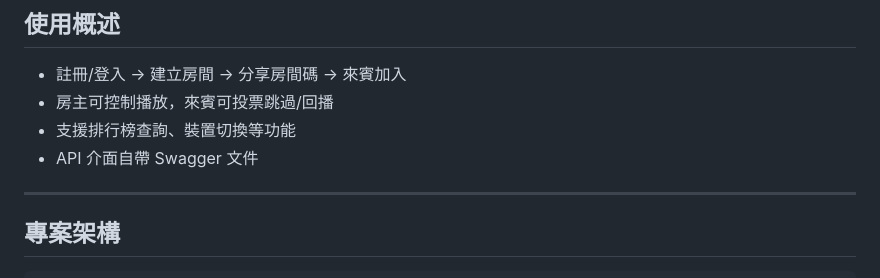
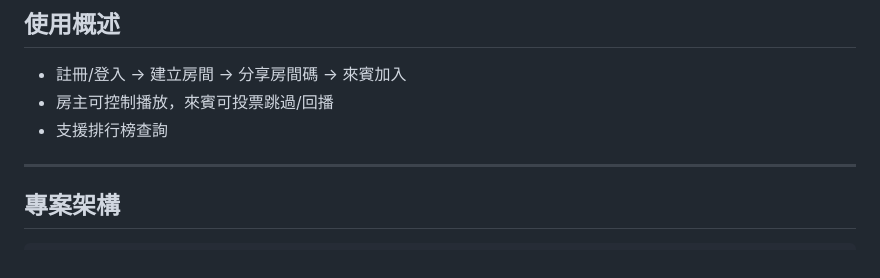
Before and after one commit to ChiaoYuuuu/MusicControlller, a Markdown page: README.md, the part around the change. GitHub-like rendering.

Commit message:
docs: update README with latest project information

```diff
--- a/README.md
+++ b/README.md
@@ -85,8 +85,7 @@
 
 - 註冊/登入 → 建立房間 → 分享房間碼 → 來賓加入
 - 房主可控制播放，來賓可投票跳過/回播
-- 支援排行榜查詢、裝置切換等功能
-- API 介面自帶 Swagger 文件
+- 支援排行榜查詢
 
 ---
 
```
